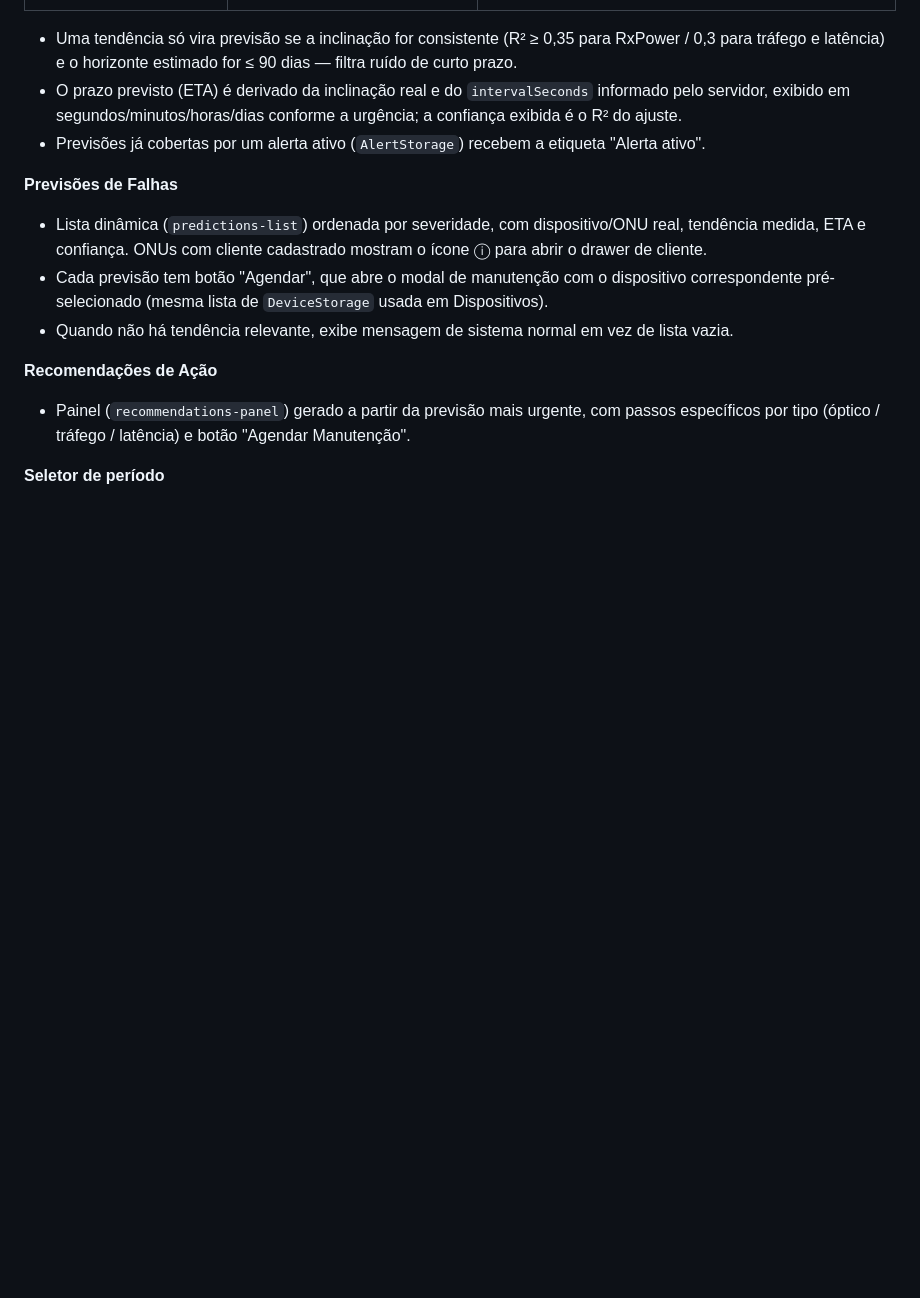
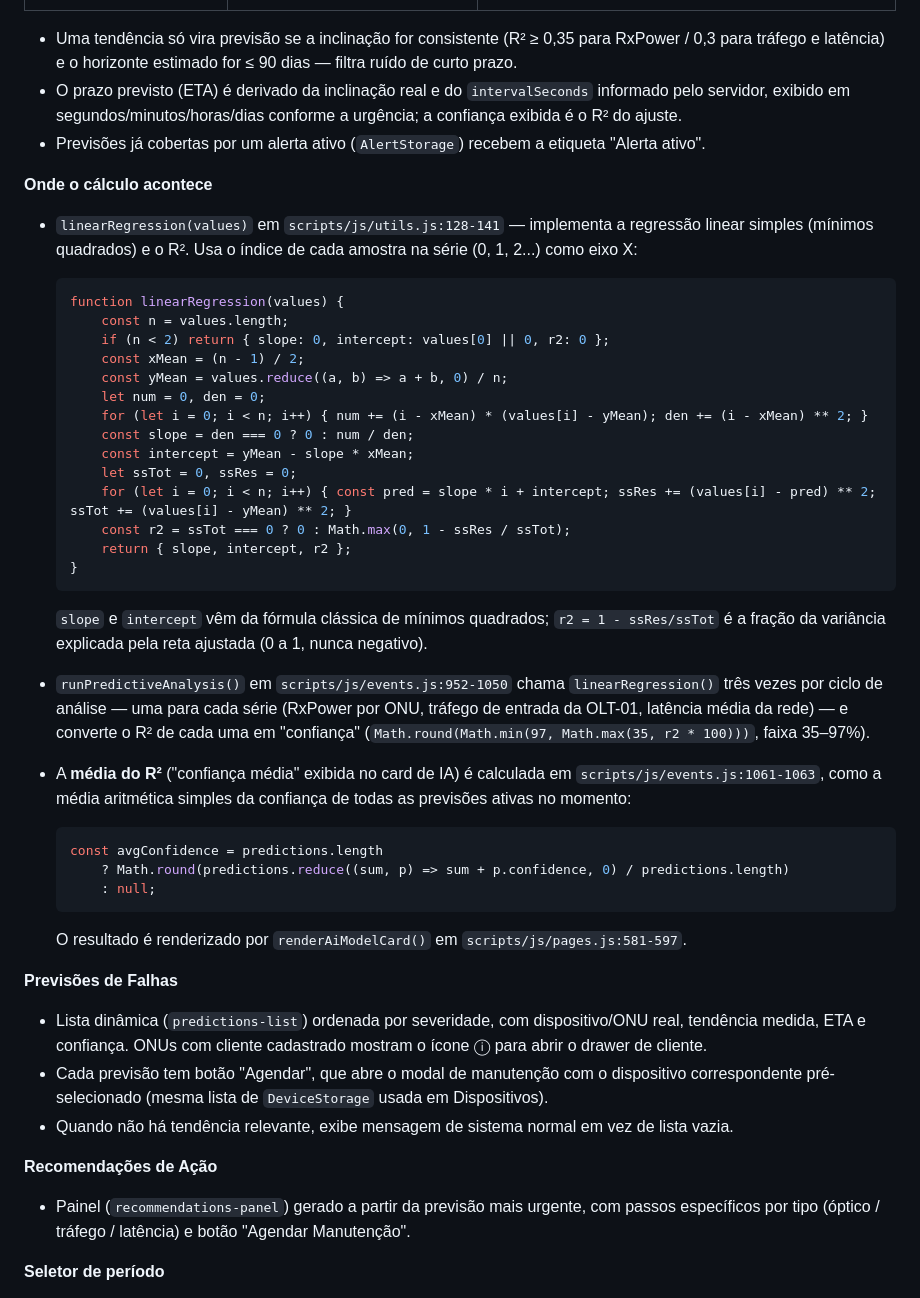
Before and after one commit to pitombeira1984/front-dashboard-sinapse, a Markdown page: README.md, the part around the change. Rendered like a GitHub page; blank space fills up the shorter version.

Commit message:
Docs: documenta o cálculo da regressão linear e da média do R² no README
Detalha onde linearRegression() e a média de confiança das previsões
são calculados, para referência rápida sem precisar ler o código-fonte.

````diff
--- a/README.md
+++ b/README.md
@@ -241,6 +241,40 @@ Análise preditiva orientada a dados reais e agendamento de manutenções. A pá
 - O prazo previsto (ETA) é derivado da inclinação real e do `intervalSeconds` informado pelo servidor, exibido em segundos/minutos/horas/dias conforme a urgência; a confiança exibida é o R² do ajuste.
 - Previsões já cobertas por um alerta ativo (`AlertStorage`) recebem a etiqueta "Alerta ativo".
 
+**Onde o cálculo acontece**
+
+- `linearRegression(values)` em `scripts/js/utils.js:128-141` — implementa a regressão linear simples (mínimos quadrados) e o R². Usa o índice de cada amostra na série (0, 1, 2...) como eixo X:
+
+  ```js
+  function linearRegression(values) {
+      const n = values.length;
+      if (n < 2) return { slope: 0, intercept: values[0] || 0, r2: 0 };
+      const xMean = (n - 1) / 2;
+      const yMean = values.reduce((a, b) => a + b, 0) / n;
+      let num = 0, den = 0;
+      for (let i = 0; i < n; i++) { num += (i - xMean) * (values[i] - yMean); den += (i - xMean) ** 2; }
+      const slope = den === 0 ? 0 : num / den;
+      const intercept = yMean - slope * xMean;
+      let ssTot = 0, ssRes = 0;
+      for (let i = 0; i < n; i++) { const pred = slope * i + intercept; ssRes += (values[i] - pred) ** 2; ssTot += (values[i] - yMean) ** 2; }
+      const r2 = ssTot === 0 ? 0 : Math.max(0, 1 - ssRes / ssTot);
+      return { slope, intercept, r2 };
+  }
+  ```
+
+  `slope` e `intercept` vêm da fórmula clássica de mínimos quadrados; `r2 = 1 - ssRes/ssTot` é a fração da variância explicada pela reta ajustada (0 a 1, nunca negativo).
+
+- `runPredictiveAnalysis()` em `scripts/js/events.js:952-1050` chama `linearRegression()` três vezes por ciclo de análise — uma para cada série (RxPower por ONU, tráfego de entrada da OLT-01, latência média da rede) — e converte o R² de cada uma em "confiança" (`Math.round(Math.min(97, Math.max(35, r2 * 100)))`, faixa 35–97%).
+- A **média do R²** ("confiança média" exibida no card de IA) é calculada em `scripts/js/events.js:1061-1063`, como a média aritmética simples da confiança de todas as previsões ativas no momento:
+
+  ```js
+  const avgConfidence = predictions.length
+      ? Math.round(predictions.reduce((sum, p) => sum + p.confidence, 0) / predictions.length)
+      : null;
+  ```
+
+  O resultado é renderizado por `renderAiModelCard()` em `scripts/js/pages.js:581-597`.
+
 **Previsões de Falhas**
 - Lista dinâmica (`predictions-list`) ordenada por severidade, com dispositivo/ONU real, tendência medida, ETA e confiança. ONUs com cliente cadastrado mostram o ícone ⓘ para abrir o drawer de cliente.
 - Cada previsão tem botão "Agendar", que abre o modal de manutenção com o dispositivo correspondente pré-selecionado (mesma lista de `DeviceStorage` usada em Dispositivos).
````
